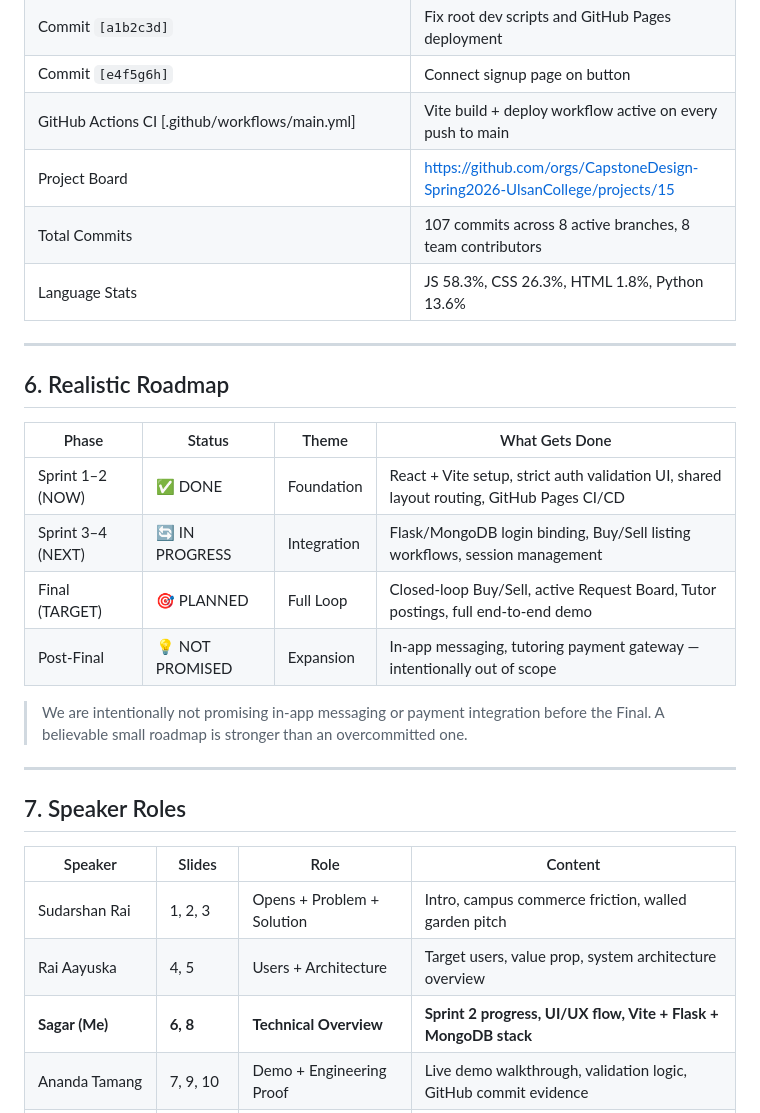
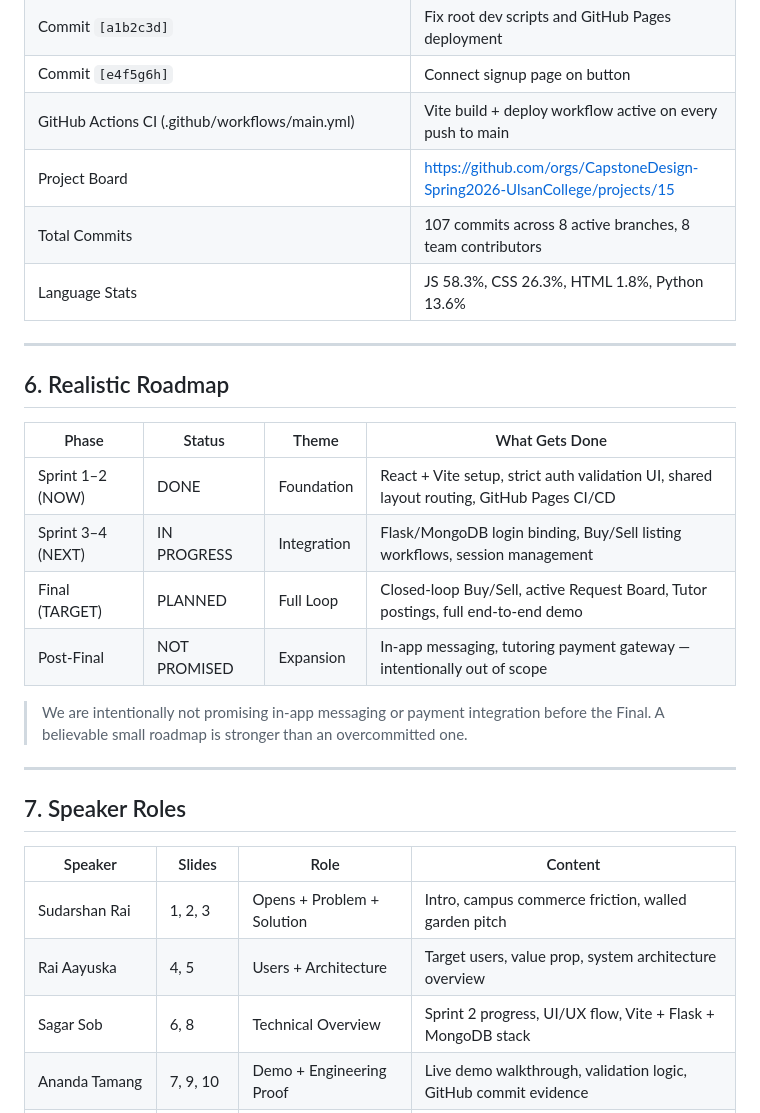
Before and after one commit to CapstoneDesign-Spring2026-UlsanCollege/campusMarketPlace, a Markdown page: docs/Midterm/MIDTERM_SUBMISSION.md, the part around the change. GitHub-like rendering.

Commit message:
Update MIDTERM_SUBMISSION.md for clarity and formatting

```diff
--- a/docs/Midterm/MIDTERM_SUBMISSION.md
+++ b/docs/Midterm/MIDTERM_SUBMISSION.md
@@ -118,7 +118,7 @@ The Sprint 2 document reflects the current project direction and matches the Mid
 | Commit `[7c4404b]` | Created folder for Backend (14 hours before midterm) |
 | Commit `[a1b2c3d]` | Fix root dev scripts and GitHub Pages deployment |
 | Commit `[e4f5g6h]` | Connect signup page on button |
-| GitHub Actions CI [.github/workflows/main.yml] | Vite build + deploy workflow active on every push to main |
+| GitHub Actions CI (.github/workflows/main.yml) | Vite build + deploy workflow active on every push to main |
 | Project Board | https://github.com/orgs/CapstoneDesign-Spring2026-UlsanCollege/projects/15 |
 | Total Commits | 107 commits across 8 active branches, 8 team contributors |
 | Language Stats | JS 58.3%, CSS 26.3%, HTML 1.8%, Python 13.6% |
@@ -129,10 +129,10 @@ The Sprint 2 document reflects the current project direction and matches the Mid
 
 | Phase | Status | Theme | What Gets Done |
 |-------|--------|-------|----------------|
-| Sprint 1–2 (NOW) | ✅ DONE | Foundation | React + Vite setup, strict auth validation UI, shared layout routing, GitHub Pages CI/CD |
-| Sprint 3–4 (NEXT) | 🔄 IN PROGRESS | Integration | Flask/MongoDB login binding, Buy/Sell listing workflows, session management |
-| Final (TARGET) | 🎯 PLANNED | Full Loop | Closed-loop Buy/Sell, active Request Board, Tutor postings, full end-to-end demo |
-| Post-Final | 💡 NOT PROMISED | Expansion | In-app messaging, tutoring payment gateway — intentionally out of scope |
+| Sprint 1–2 (NOW) | DONE | Foundation | React + Vite setup, strict auth validation UI, shared layout routing, GitHub Pages CI/CD |
+| Sprint 3–4 (NEXT) | IN PROGRESS | Integration | Flask/MongoDB login binding, Buy/Sell listing workflows, session management |
+| Final (TARGET) |  PLANNED | Full Loop | Closed-loop Buy/Sell, active Request Board, Tutor postings, full end-to-end demo |
+| Post-Final | NOT PROMISED | Expansion | In-app messaging, tutoring payment gateway — intentionally out of scope |
 
 > We are intentionally not promising in-app messaging or payment integration before the Final. A believable small roadmap is stronger than an overcommitted one.
 
@@ -144,7 +144,7 @@ The Sprint 2 document reflects the current project direction and matches the Mid
 |---------|--------|------|---------|
 | Sudarshan Rai | 1, 2, 3 | Opens + Problem + Solution | Intro, campus commerce friction, walled garden pitch |
 | Rai Aayuska | 4, 5 | Users + Architecture | Target users, value prop, system architecture overview |
-| **Sagar (Me)** | **6, 8** | **Technical Overview** | **Sprint 2 progress, UI/UX flow, Vite + Flask + MongoDB stack** |
+| Sagar Sob| 6, 8| Technical Overview | Sprint 2 progress, UI/UX flow, Vite + Flask + MongoDB stack |
 | Ananda Tamang | 7, 9, 10 | Demo + Engineering Proof | Live demo walkthrough, validation logic, GitHub commit evidence |
 | Gayatri K. Bhandari | 11, 12, 13 | Roadmap + Ask + Close | QA philosophy, 3-station map, team roles, ask, closing |
 
```
